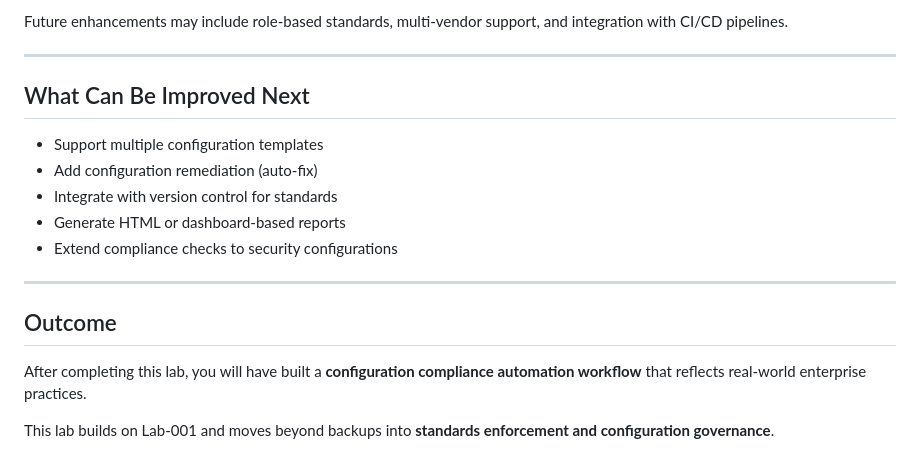
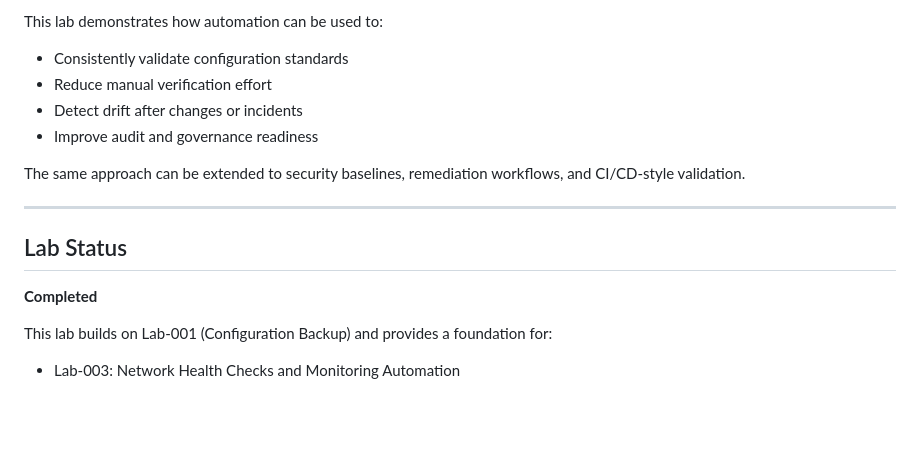
Before and after one commit to ScriptMyNetwork/network-automation-labs, a Markdown page: lab-002-configuration-compliance/README.md, the part around one of its changes. Drawn GitHub-style; blank space fills up the shorter version.

```diff
--- a/lab-002-configuration-compliance/README.md
+++ b/lab-002-configuration-compliance/README.md
@@ -110,18 +151,16 @@ This lab mirrors real-world configuration governance concerns such as:
 
-Future enhancements may include role-based standards, multi-vendor support, and integration with CI/CD pipelines.
+This lab demonstrates how automation can be used to:
+- Consistently validate configuration standards
+- Reduce manual verification effort
+- Detect drift after changes or incidents
+- Improve audit and governance readiness
+
+The same approach can be extended to security baselines, remediation workflows, and CI/CD-style validation.
 
 ---
 
-## What Can Be Improved Next
-- Support multiple configuration templates
-- Add configuration remediation (auto-fix)
-- Integrate with version control for standards
-- Generate HTML or dashboard-based reports
-- Extend compliance checks to security configurations
+## Lab Status
+**Completed**
 
----
-
-## Outcome
-After completing this lab, you will have built a **configuration compliance automation workflow** that reflects real-world enterprise practices.
-
-This lab builds on Lab-001 and moves beyond backups into **standards enforcement and configuration governance**.
+This lab builds on Lab-001 (Configuration Backup) and provides a foundation for:
+- Lab-003: Network Health Checks and Monitoring Automation
```
Also changed, not shown: other parts of lab-002-configuration-compliance/README.md (+118 -77 lines).
